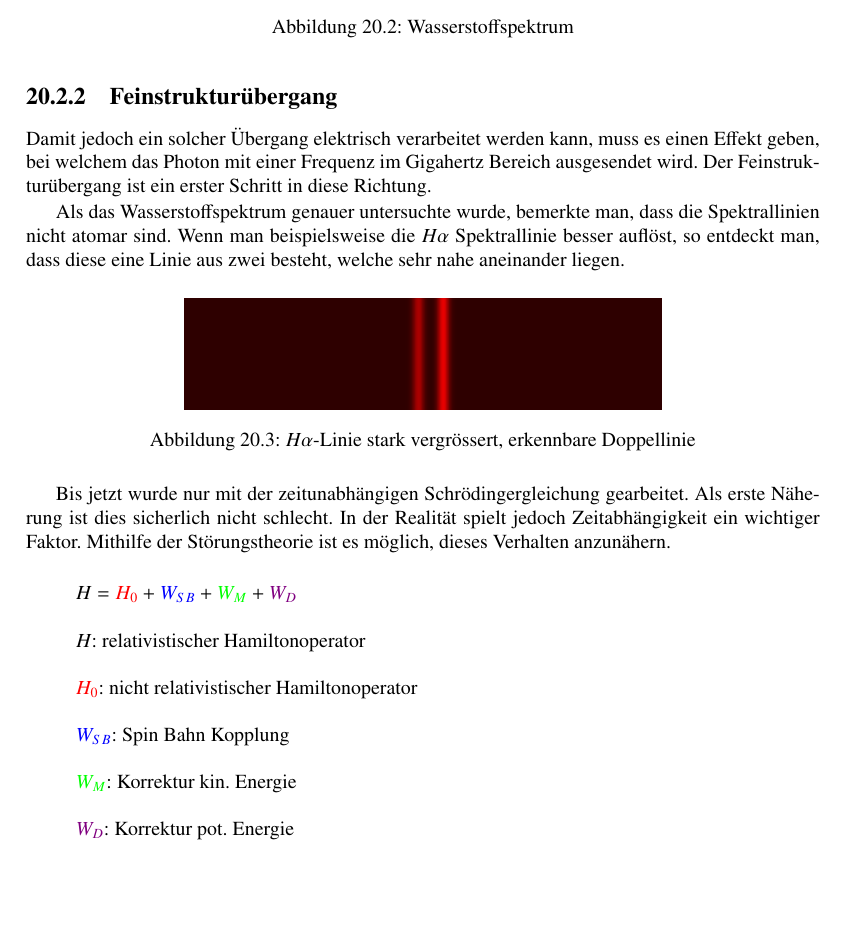
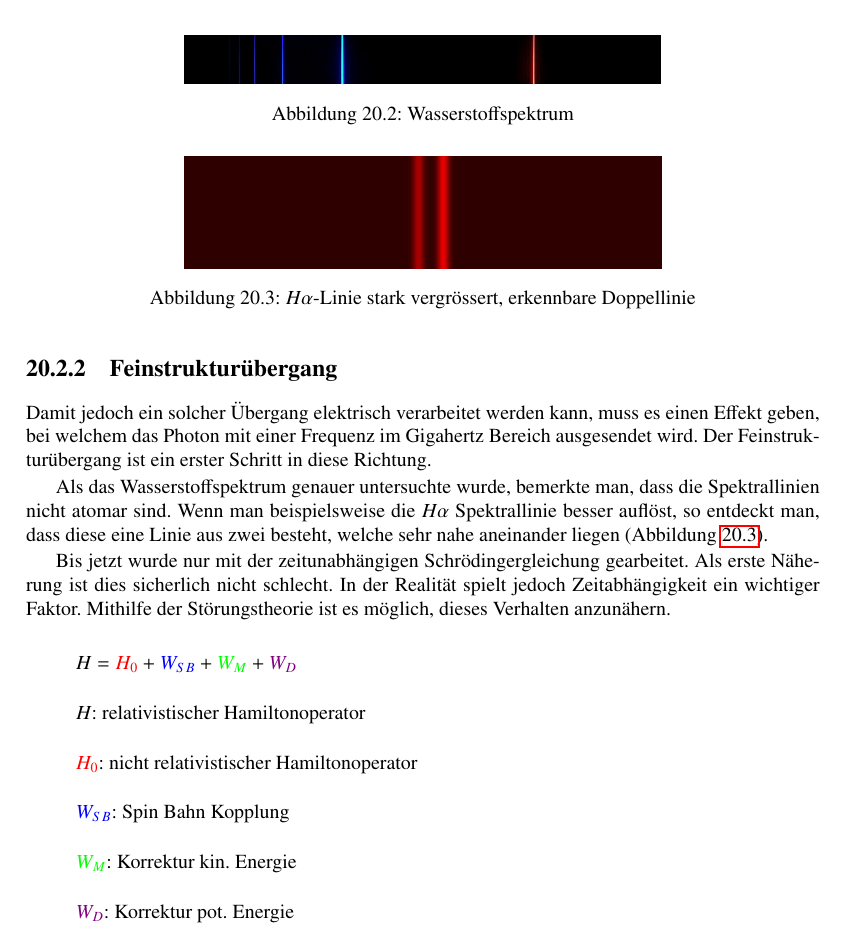
Before and after one commit to AndreasFMueller/SeminarQM, a LaTeX book (skript/skript.tex, which reads skript/atomuhr/main.tex): part of page 241 of 272, cut so that both start at the same text, the shorter picture padded with empty space. Compiled offline with pdfLaTeX.

Commit message:
Atomuhr: Bilder ohne zwang und link darauf

```diff
--- a/skript/atomuhr/main.tex
+++ b/skript/atomuhr/main.tex
@@ -128,7 +128,7 @@ Diese "Uberg"ange sind im Bereich von Terahertz bis Petahertz und
 eignen sich darum nicht um elektronisch verarbeitet zu
 werden. Elektronische Ger"ate arbeiten im Bereich von Gigahertz.
 
-\begin{figure}[h!]
+\begin{figure}
 	\centering
 	%TODO im militär ist uploaden teuer, kopiere es dann in den richtigen Ordner, wenn ich zu Hause bin.
 	\includegraphics[width = .6\columnwidth]{../vortrag/pictures/wasserstoffSpektrum.jpg}
@@ -152,13 +152,16 @@ ein erster Schritt in diese Richtung.
 Als das Wasserstoffspektrum genauer untersuchte wurde, bemerkte man,
 dass die Spektrallinien nicht atomar sind. Wenn man beispielsweise die
 $H\alpha$ Spektrallinie besser aufl"ost, so entdeckt man, dass diese
-eine Linie aus zwei besteht, welche sehr nahe aneinander liegen.
+eine Linie aus zwei besteht, welche sehr nahe aneinander
+liegen (Abbildung \ref{atomuhr:fineStructure}).
 
-\begin{figure}[h!]
+\begin{figure}
 	\centering
 	%TODO im militär ist uploaden teuer, kopiere es dann in den richtigen Ordner, wenn ich zu Hause bin.
 	\includegraphics[width = .6\columnwidth]{../vortrag/pictures/fine_structure_hydrogen.png}
-	\caption{$H\alpha$-Linie stark vergr"ossert, erkennbare Doppellinie} %TODO \cite{link im owncloud ordner}}
+	\caption{$H\alpha$-Linie stark vergr"ossert, erkennbare
+          Doppellinie} %TODO \cite{link im owncloud ordner}}
+        \label{atomuhr:fineStructure}
 \end{figure}
 
 Bis jetzt wurde nur mit der zeitunabh"angigen Schr"odingergleichung gearbeitet.
```
